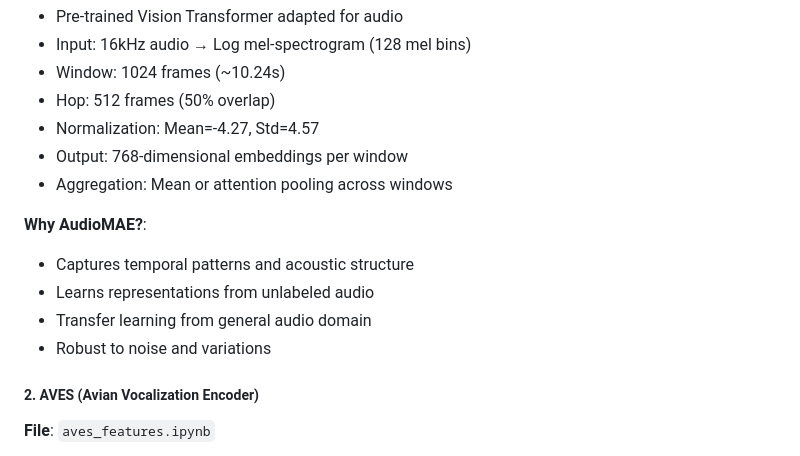
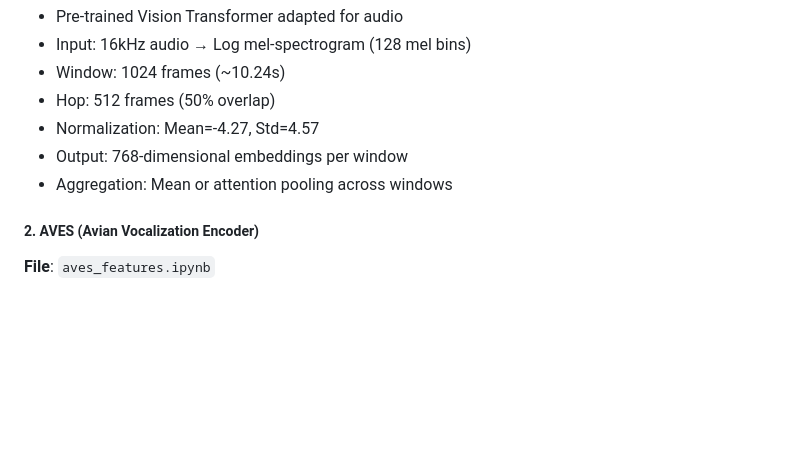
Before and after one commit to NitinSudarsanam/corvid-research-uta-reu, a Markdown page: README.md, the part around the change. Rendered like a GitHub page; blank space fills up the shorter version.

Commit message:
Remove 'Why AudioMAE?' section from README
Removed section explaining the benefits of AudioMAE.

```diff
--- a/README.md
+++ b/README.md
@@ -174,12 +174,6 @@ The project implements multiple feature extraction approaches:
 - Normalization: Mean=-4.27, Std=4.57
 - Output: 768-dimensional embeddings per window
 - Aggregation: Mean or attention pooling across windows
-
-**Why AudioMAE?**:
-- Captures temporal patterns and acoustic structure
-- Learns representations from unlabeled audio
-- Transfer learning from general audio domain
-- Robust to noise and variations
 
 ##### 2. **AVES (Avian Vocalization Encoder)**
 
```
